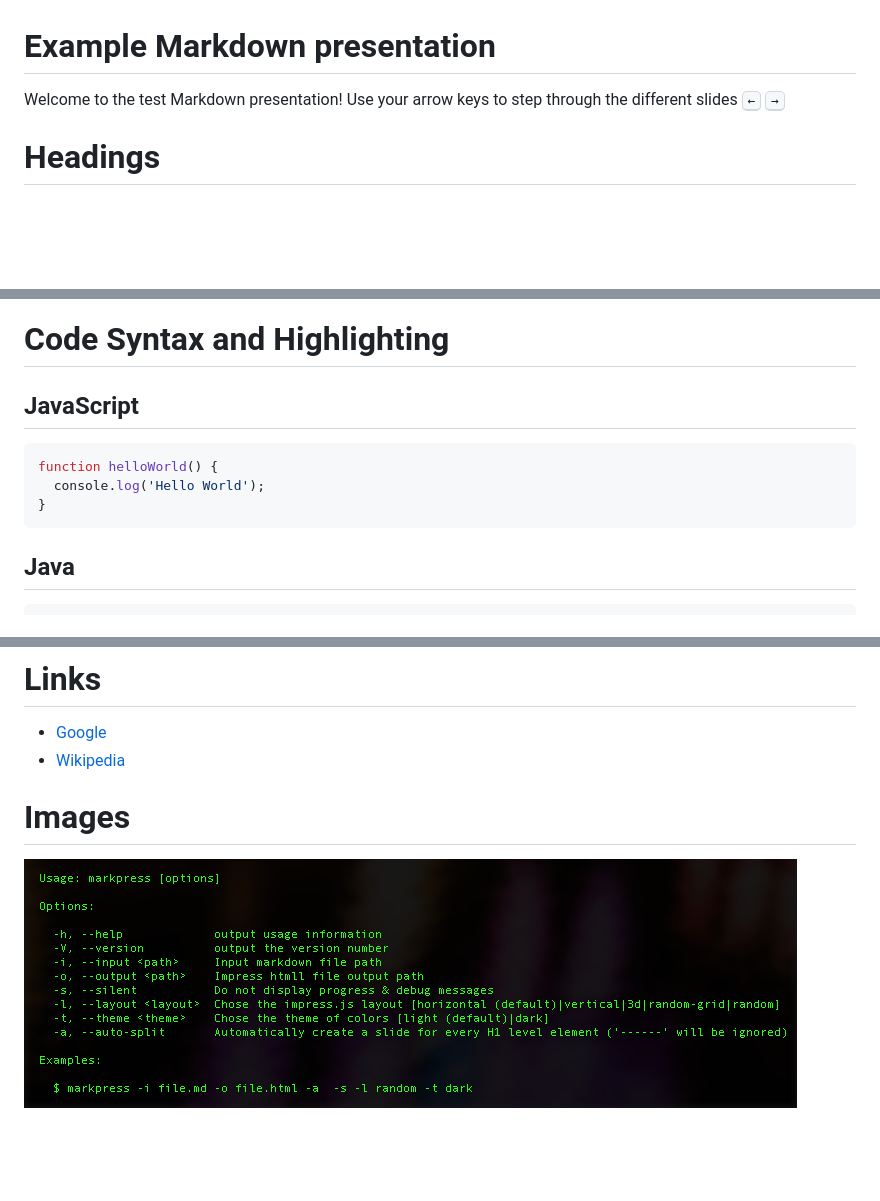
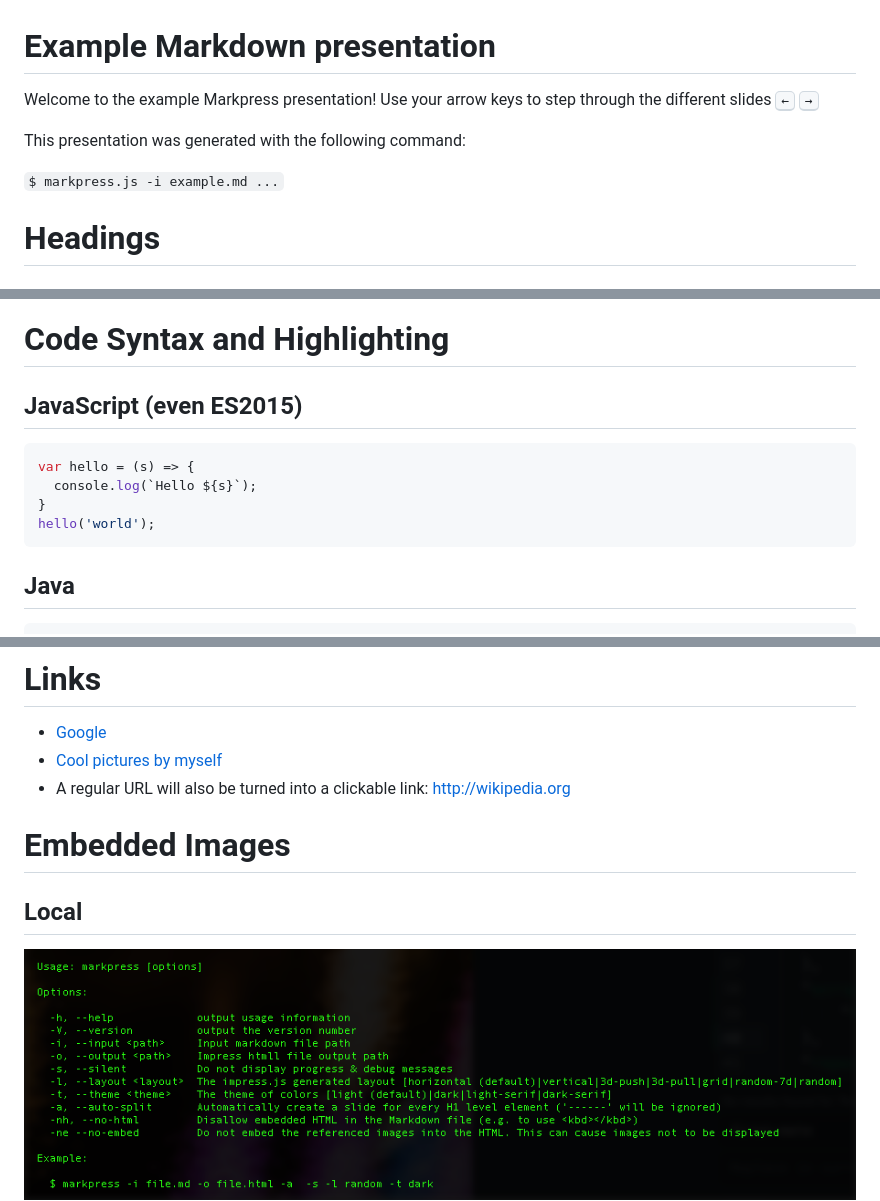
Before and after one commit to gamell/markpress, a Markdown page: examples/example.md, 3 parts joined by grey strips. Rendered like a GitHub page; pictures changed too: markpress-help.png; blank space fills up the shorter version.

Commit message:
Generate examples, some bugfixes in layout generation, CSS fix, link styling

````diff
--- a/examples/example.md
+++ b/examples/example.md
@@ -1,6 +1,10 @@
 # Example Markdown presentation
 
-Welcome to the test Markdown presentation! Use your arrow keys to step through the different slides <kbd>←</kbd> <kbd>→</kbd>
+Welcome to the example Markpress presentation! Use your arrow keys to step through the different slides <kbd>←</kbd> <kbd>→</kbd>
+
+This presentation was generated with the following command:
+
+`$ markpress.js -i example.md ...`
 
 # Headings
 
@@ -29,12 +33,13 @@ Donec et scelerisque velit. Aenean pellentesque laoreet lacus at ullamcorper. Ma
 
 # Code Syntax and Highlighting
 
-## JavaScript
+## JavaScript (even ES2015)
 
 ```javascript
-function helloWorld() {
-  console.log('Hello World');
+var hello = (s) => {
+  console.log(`Hello ${s}`);
 }
+hello('world');
 ```
 
 ## Java
@@ -95,9 +100,12 @@ main()
 # Links
 
 - [Google](http://gamell.io)
-- [Wikipedia](http://wikipedia.org)
+- [Cool pictures  by myself](http://500px.com/gamell)
+- A regular URL will also be turned into a clickable link: http://wikipedia.org
 
 
-# Images
+# Embedded Images
+
+## Local
 
 ![How to use markpress](../markpress-help.png)
````
Also changed, not shown: other parts of examples/example.md (+14 -1 lines), README.md (+23 -23 lines), examples/example-custom-layout.md (added, +162 -0 lines), 14 other files.
